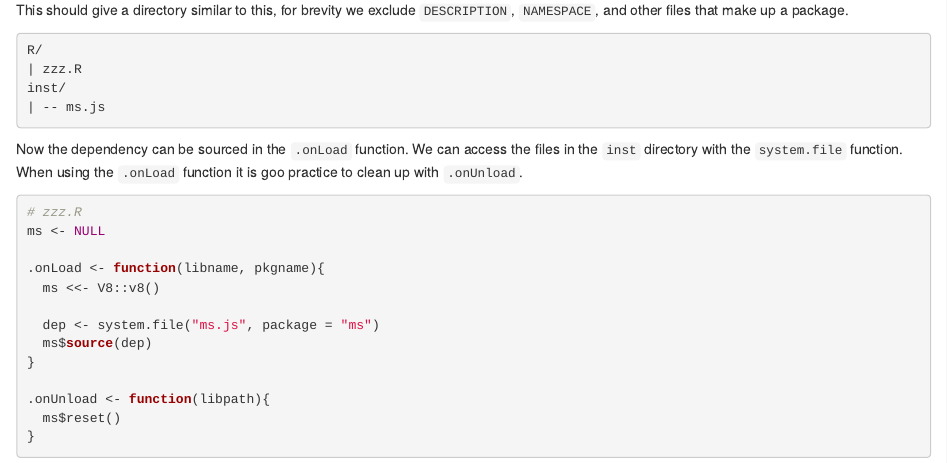
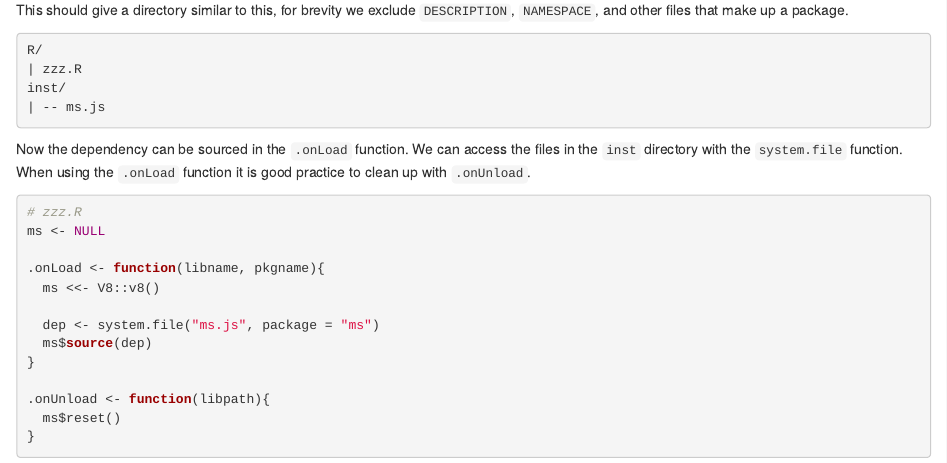
Before and after one commit to JohnCoene/javascript-for-r, an R Markdown document (02-v8.Rmd): the page in a window 1100 px wide, from 5330 px down. Rendered offline with R 4.5, knitr and Pandoc, with nearby package versions; drawn as R Markdown's standard HTML page in place of the format the file asks for; some code elsewhere in the file could not run offline; common packages that the code uses without loading them are loaded.

Commit message:
small corrections to v8 + ms pkg creation

````diff
--- a/02-v8.Rmd
+++ b/02-v8.Rmd
@@ -254,7 +254,7 @@ inst/
 | -- ms.js
 ```
 
-Now the dependency can be sourced in the `.onLoad` function. We can access the files in the `inst` directory with the `system.file` function. When using the `.onLoad` function it is goo practice to clean up with `.onUnload`.
+Now the dependency can be sourced in the `.onLoad` function. We can access the files in the `inst` directory with the `system.file` function. When using the `.onLoad` function it is good practice to clean up with `.onUnload`.
 
 ```r
 # zzz.R
````
